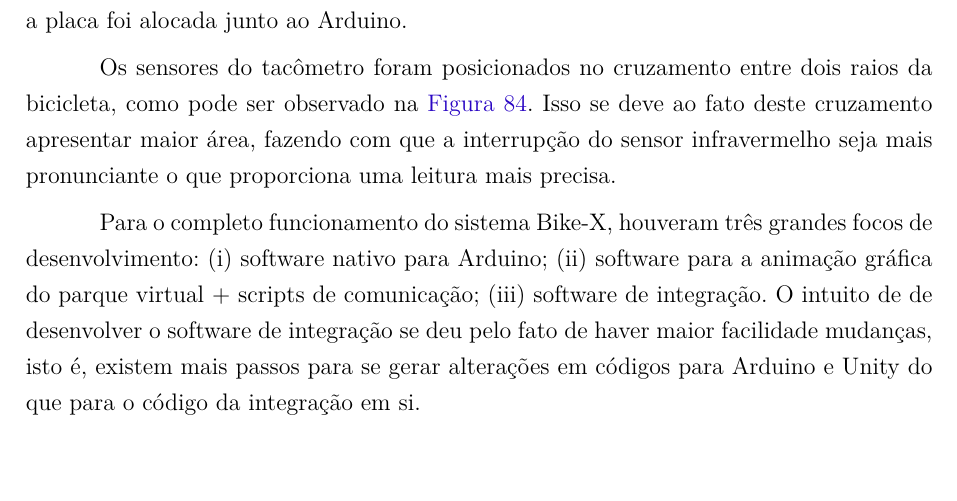
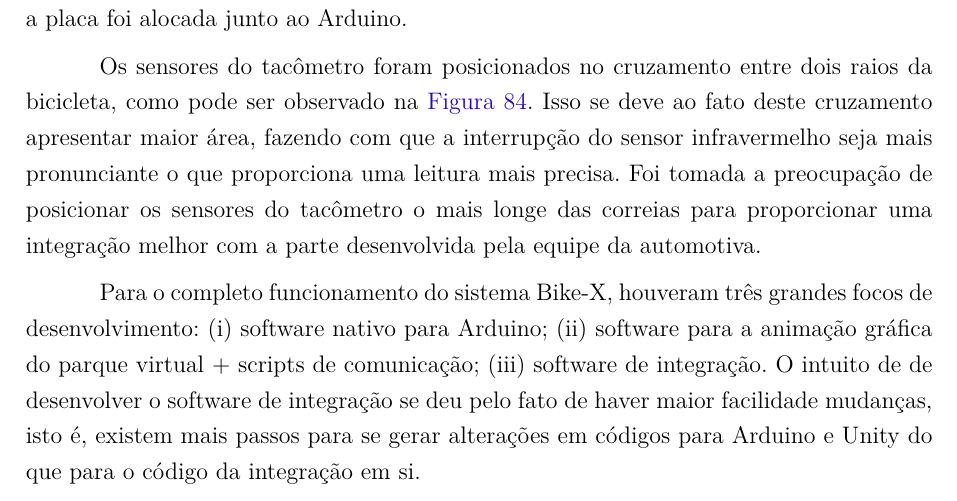
Before and after one commit to start-x/relatorio, a LaTeX thesis (relatorio.tex, which reads editaveis/automotiva_eletronica.tex): part of page 121 of 140, cut so that both start at the same text, the shorter picture padded with empty space. Compiled offline with pdfLaTeX.

Commit message:
Tacometer description.

```diff
--- a/editaveis/automotiva_eletronica.tex
+++ b/editaveis/automotiva_eletronica.tex
@@ -46,7 +46,7 @@ Os circuitos descritos na \autoref{sec:circuito} foram soldados numa placa que p
         \label{fig:placa_sensores}
 \end{figure}
 
-Os sensores do tacômetro foram posicionados no cruzamento entre dois raios da bicicleta, como pode ser observado na \autoref{fig:figuras_experimentos_img_20141201_120657817}. Isso se deve ao fato deste cruzamento apresentar maior área, fazendo com que a interrupção do sensor infravermelho seja mais pronunciante o que proporciona uma leitura mais precisa.
+Os sensores do tacômetro foram posicionados no cruzamento entre dois raios da bicicleta, como pode ser observado na \autoref{fig:figuras_experimentos_img_20141201_120657817}. Isso se deve ao fato deste cruzamento apresentar maior área, fazendo com que a interrupção do sensor infravermelho seja mais pronunciante o que proporciona uma leitura mais precisa. Foi tomada a preocupação de posicionar os sensores do tacômetro o mais longe das correias para proporcionar uma integração melhor com a parte desenvolvida pela equipe da automotiva.
 
 
 \begin{figure}[!htb]
```
